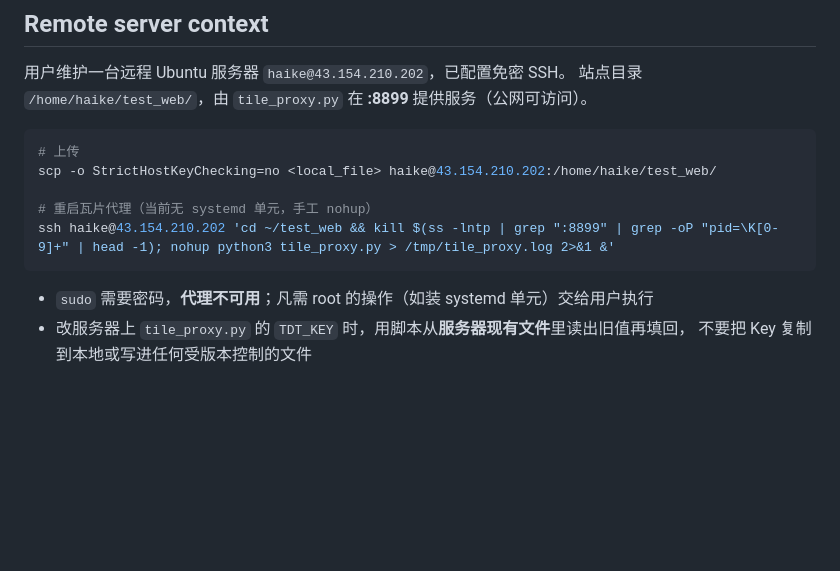
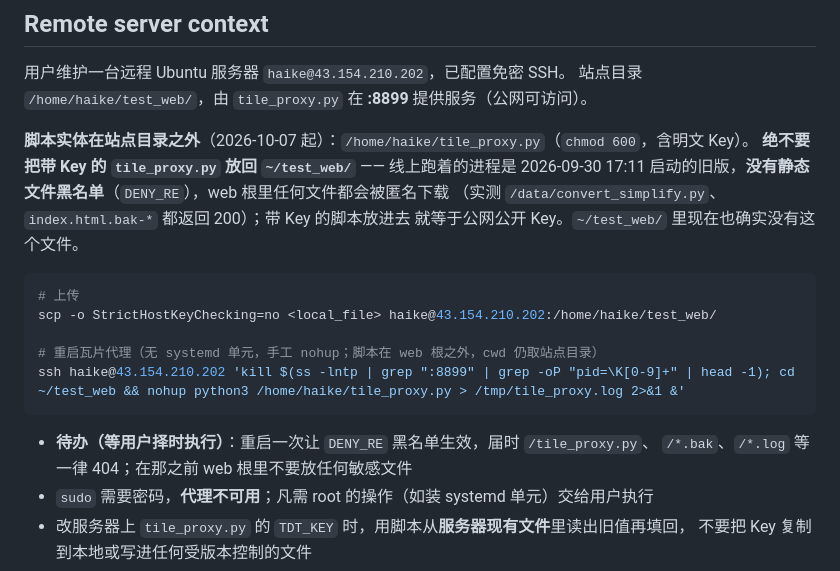
Before and after one commit to mango12q/SmartOceanProject, a Markdown page: AGENTS.md, the part around the change. Drawn GitHub-style; blank space fills up the shorter version.

````diff
--- a/AGENTS.md
+++ b/AGENTS.md
@@ -60,14 +60,22 @@ python mobile/build.py --check            # index.html 是否与 mobile/ 源码
 用户维护一台远程 Ubuntu 服务器 `haike@43.154.210.202`，已配置免密 SSH。
 站点目录 `/home/haike/test_web/`，由 `tile_proxy.py` 在 **:8899** 提供服务（公网可访问）。
 
+**脚本实体在站点目录之外**（2026-10-07 起）：`/home/haike/tile_proxy.py`（`chmod 600`，含明文 Key）。
+**绝不要把带 Key 的 `tile_proxy.py` 放回 `~/test_web/`** —— 线上跑着的进程是 2026-09-30 17:11
+启动的旧版，**没有静态文件黑名单**（`DENY_RE`），web 根里任何文件都会被匿名下载
+（实测 `/data/convert_simplify.py`、`index.html.bak-*` 都返回 200）；带 Key 的脚本放进去
+就等于公网公开 Key。`~/test_web/` 里现在也确实没有这个文件。
+
 ```bash
 # 上传
 scp -o StrictHostKeyChecking=no <local_file> haike@43.154.210.202:/home/haike/test_web/
 
-# 重启瓦片代理（当前无 systemd 单元，手工 nohup）
-ssh haike@43.154.210.202 'cd ~/test_web && kill $(ss -lntp | grep ":8899" | grep -oP "pid=\K[0-9]+" | head -1); nohup python3 tile_proxy.py > /tmp/tile_proxy.log 2>&1 &'
+# 重启瓦片代理（无 systemd 单元，手工 nohup；脚本在 web 根之外，cwd 仍取站点目录）
+ssh haike@43.154.210.202 'kill $(ss -lntp | grep ":8899" | grep -oP "pid=\K[0-9]+" | head -1); cd ~/test_web && nohup python3 /home/haike/tile_proxy.py > /tmp/tile_proxy.log 2>&1 &'
 ```
 
+- **待办（等用户择时执行）**：重启一次让 `DENY_RE` 黑名单生效，届时 `/tile_proxy.py`、
+  `/*.bak`、`/*.log` 等一律 404；在那之前 web 根里不要放任何敏感文件
 - `sudo` 需要密码，**代理不可用**；凡需 root 的操作（如装 systemd 单元）交给用户执行
 - 改服务器上 `tile_proxy.py` 的 `TDT_KEY` 时，用脚本从**服务器现有文件**里读出旧值再填回，
   不要把 Key 复制到本地或写进任何受版本控制的文件
````
Also changed, not shown: README.md (+27 -14 lines).
